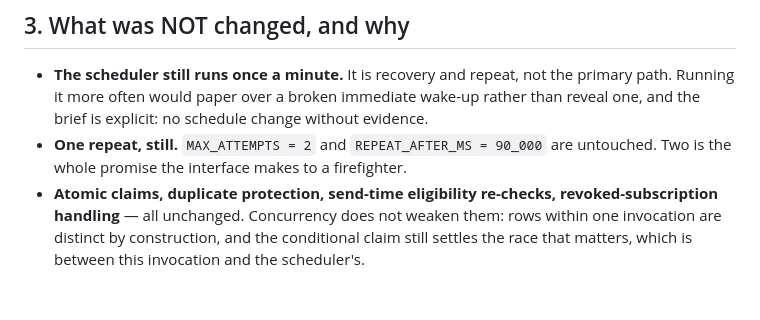
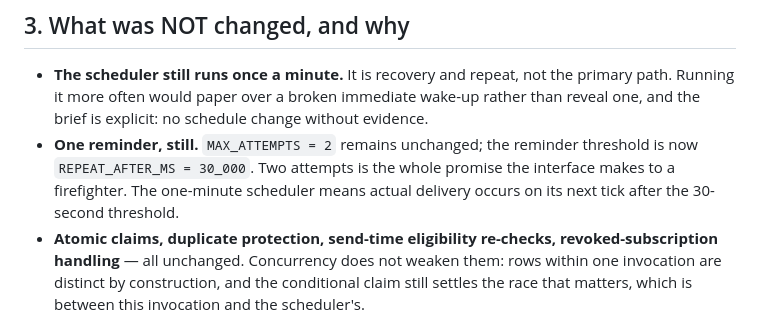
Before and after one commit to Dado211207/dvd-tivat-app, a Markdown page: docs/PUSH_LATENCY.md, the part around the change. Drawn GitHub-style; blank space fills up the shorter version.

Commit message:
feat(push): shorten unanswered callout reminder to 30s

```diff
--- a/docs/PUSH_LATENCY.md
+++ b/docs/PUSH_LATENCY.md
@@ -104,8 +104,10 @@ the scheduler; the response body reports them as `failed`.
   primary path. Running it more often would paper over a broken immediate
   wake-up rather than reveal one, and the brief is explicit: no schedule change
   without evidence.
-- **One repeat, still.** `MAX_ATTEMPTS = 2` and `REPEAT_AFTER_MS = 90_000` are
-  untouched. Two is the whole promise the interface makes to a firefighter.
+- **One reminder, still.** `MAX_ATTEMPTS = 2` remains unchanged; the reminder
+  threshold is now `REPEAT_AFTER_MS = 30_000`. Two attempts is the whole promise
+  the interface makes to a firefighter. The one-minute scheduler means actual
+  delivery occurs on its next tick after the 30-second threshold.
 - **Atomic claims, duplicate protection, send-time eligibility re-checks,
   revoked-subscription handling** — all unchanged. Concurrency does not weaken
   them: rows within one invocation are distinct by construction, and the
```
